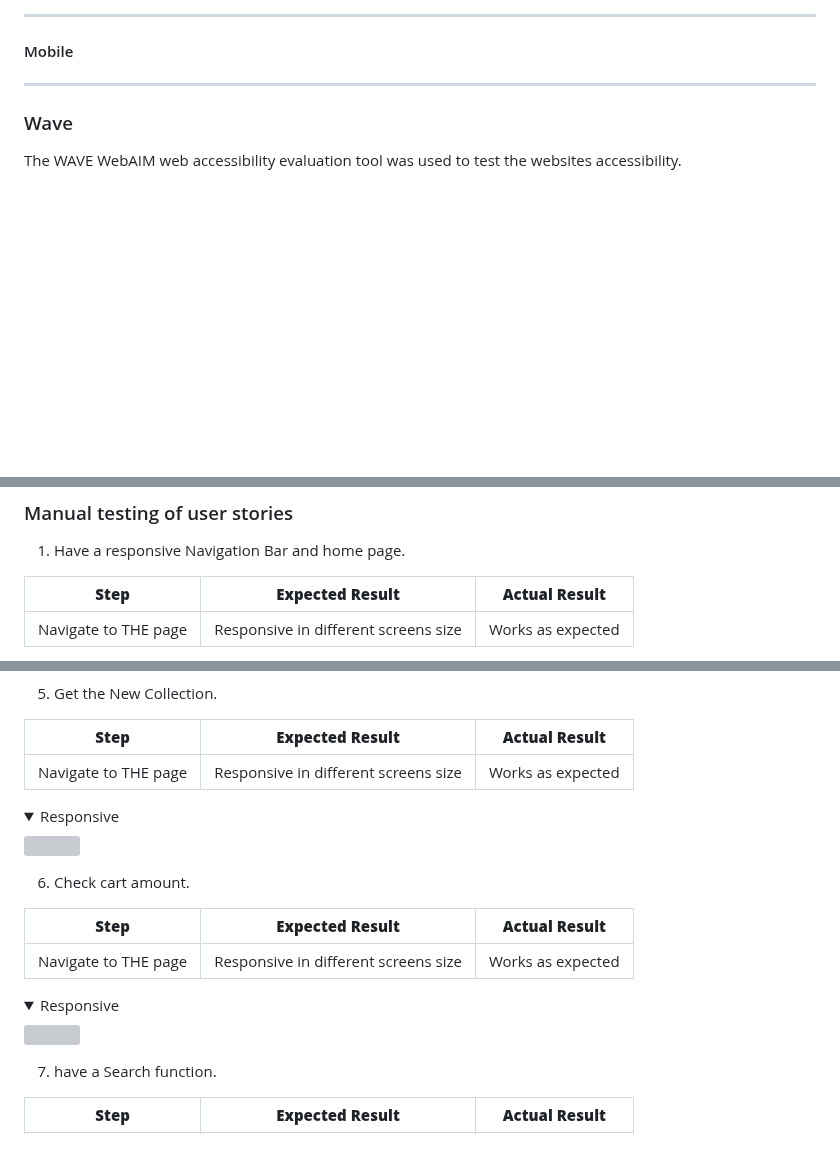
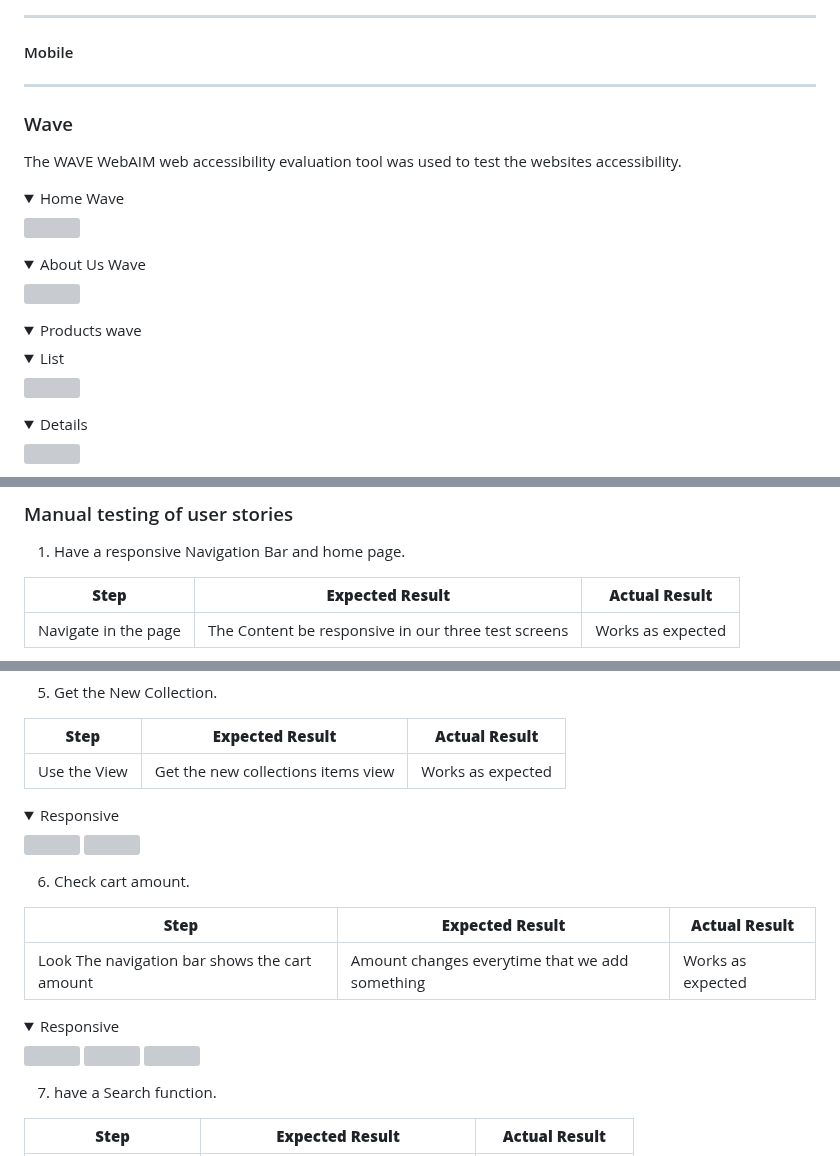
Before and after one commit to jdhernandezS1/CI_PP5_E_COM, a Markdown page: README.md, 3 parts joined by grey strips. GitHub-like rendering; folded sections open; blank space fills up the shorter version; grey boxes are pictures that could not be loaded.

Commit message:
Readme: Wave and Manual testing

```diff
--- a/README.md
+++ b/README.md
@@ -948,3 +948,20 @@ Overall the results are very good for the 4 values.
 
 The WAVE WebAIM web accessibility evaluation tool was used to test the websites accessibility.
 
+<details><summary>Home Wave</summary>
+<img src="media/readme/wave_accessibility/Edit_product_wave.png">
+</details>
+
+<details><summary>About Us Wave</summary>
+<img src="media/readme/wave_accessibility/about_us_wave.png">
+</details>
+
+<details><summary>Products wave</summary>
+  <details><summary>List</summary>
+  <img src="media/readme/wave_accessibility/Product_list_wave.png">
+  </details>
+
+  <details><summary>Details</summary>
+  <img src="media/readme/wave_accessibility/Product_description_wave.png">
+  </details>
+
@@ -965,5 +1026,5 @@ The testing approach is as follows:
 
 **Step** | **Expected Result** | **Actual Result**
 ------------ | ------------ | ------------ |
-Navigate to THE page | Responsive in different screens size | Works as expected |
+Navigate in the page | The Content be responsive in our three test screens | Works as expected |
 
@@ -1005,6 +1106,6 @@ Navigate to THE page | Responsive in different screens size | Works as expected
 
 **Step** | **Expected Result** | **Actual Result**
 ------------ | ------------ | ------------ |
-Navigate to THE page | Responsive in different screens size | Works as expected |
+Use the View | Get the new collections items view | Works as expected |
 
 <details><summary>Responsive</summary>
@@ -1015,6 +1117,6 @@ Navigate to THE page | Responsive in different screens size | Works as expected
 
 **Step** | **Expected Result** | **Actual Result**
 ------------ | ------------ | ------------ |
-Navigate to THE page | Responsive in different screens size | Works as expected |
+Look The navigation bar shows the cart amount | Amount changes everytime that we add something | Works as expected |
 
 <details><summary>Responsive</summary>
```
Also changed, not shown: other parts of README.md (+101 -13 lines).
